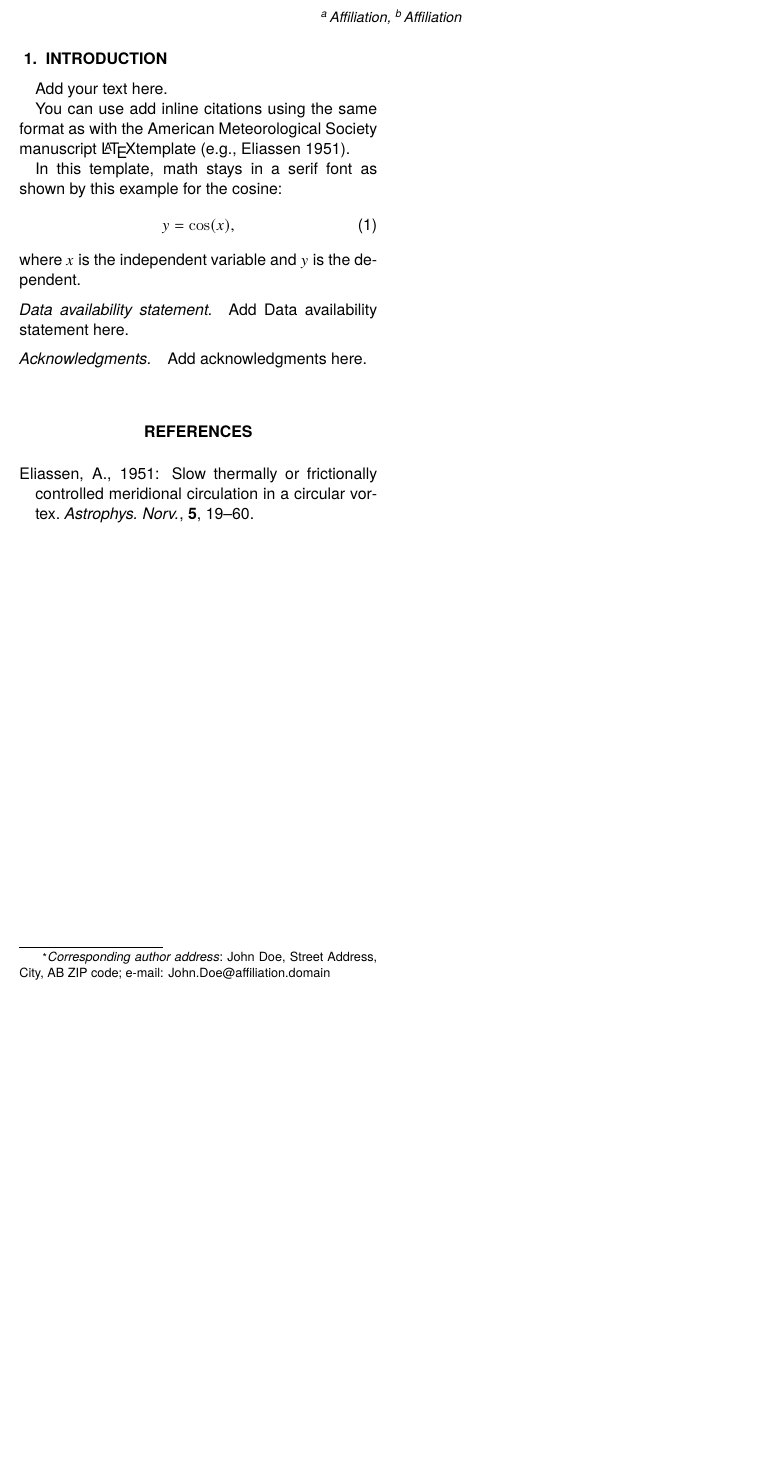
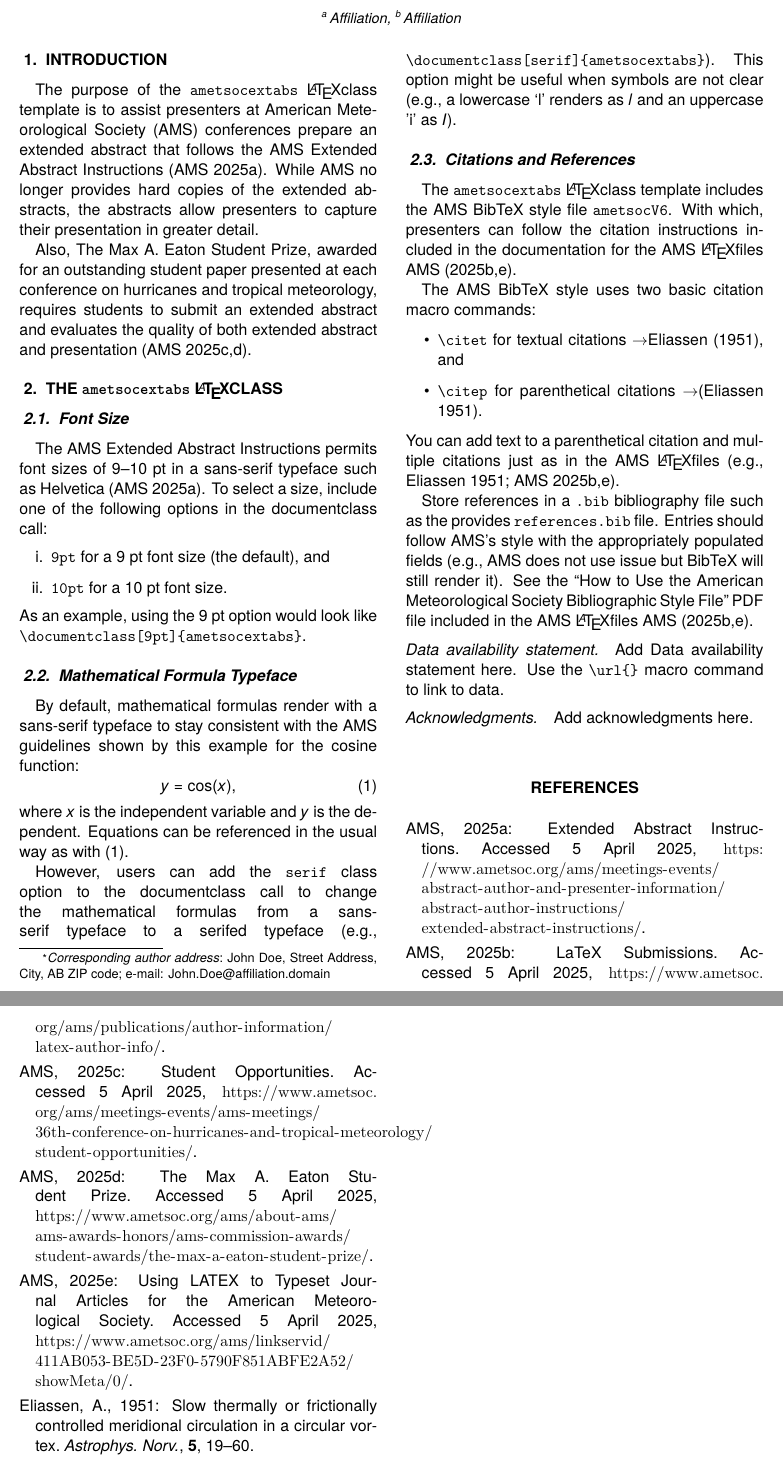
Before and after one commit to CSlocumWX/ams_extended_abstract, a LaTeX document (template.tex, which reads references.bib): part of the page before the commit and two parts of pages 1 and 2 of 2 after it, the two joined at a grey line, cut so that both start at the same text, the shorter picture padded with empty space. The pictures show the PDF file template.pdf that the author committed with the source.

Commit message:
Update to provide more background and instructions

```diff
--- a/references.bib
+++ b/references.bib
@@ -93,6 +93,48 @@
 
 % REFERENCES. Insert your own reference database.
 
+@misc{AMS2025abs,
+    author = {{AMS}},
+    year = {2025},
+    title = {{Extended Abstract Instructions}},
+    note = {Accessed 5 April 2025, \url{https://www.ametsoc.org/ams/meetings-events/abstract-author-and-presenter-information/abstract-author-instructions/extended-abstract-instructions/}}
+}
+
+@misc{AMS2025student,
+    author = {{AMS}},
+    year = {2025},
+    title = {{Student Opportunities}},
+    note = {Accessed 5 April 2025, \url{https://www.ametsoc.org/ams/meetings-events/ams-meetings/36th-conference-on-hurricanes-and-tropical-meteorology/student-opportunities/}}
+}
+
+@misc{AMS2025Eaton,
+    author = {{AMS}},
+    year = {2025},
+    title = {{The Max A. Eaton Student Prize}},
+    note = {Accessed 5 April 2025, \url{https://www.ametsoc.org/ams/about-ams/ams-awards-honors/ams-commission-awards/student-awards/the-max-a-eaton-student-prize/}}
+}
+
+@misc{AMS2025latex,
+    author = {{AMS}},
+    year = {2025},
+    title = {{LaTeX Submissions}},
+    note = {Accessed 5 April 2025, \url{https://www.ametsoc.org/ams/publications/author-information/latex-author-info/}}
+}
+
+@misc{AMS2025math,
+    author = {{AMS}},
+    year = {2025},
+    title = {{Mathematical Formulas, Units, and Time and Date}},
+    note = {Accessed 5 April 2025, \url{https://www.ametsoc.org/ams/publications/author-information/formatting-and-manuscript-components/mathematical-formulas-units-and-time-and-date/}}
+}
+@misc{AMS2025doc,
+    author = {{AMS}},
+    year = {2025},
+    title = {{Using LATEX to Typeset Journal Articles for the
+American Meteorological Society}},
+    note = {Accessed 5 April 2025, \url{https://www.ametsoc.org/ams/linkservid/411AB053-BE5D-23F0-5790F851ABFE2A52/showMeta/0/}}
+}
+
 @article{Eliassen1951,
     author={A. Eliassen},
     title={Slow thermally or frictionally controlled meridional circulation in a circular vortex},
--- a/template.tex
+++ b/template.tex
@@ -50,18 +50,73 @@
 %   PLACE TEXT OF EXTENDED ABSTRACT HERE
 %%%%%%%%%%%%%%%%%%%%%%%%%%%%%%%%%%%%%%%%%%%%%%%%%%%%%%%%%%%%%%%%%%%%%
 \section{Introduction}
-Add your text here.
+The purpose of the \lowercase{\texttt{ametsocextabs}} \LaTeX class
+template is to assist presenters at American Meteorological Society
+(AMS) conferences prepare an extended abstract that follows the AMS
+Extended Abstract Instructions \citep{AMS2025abs}. While AMS no
+longer provides hard copies of the extended abstracts, the abstracts
+allow presenters to capture their presentation in greater detail.
 
-You can use add inline citations using the same format as with the
-American Meteorological Society manuscript \LaTeX template
-\citep[e.g.,][]{Eliassen1951}.
+Also, The Max A. Eaton Student Prize, awarded for an outstanding
+student paper presented at each conference on hurricanes and tropical
+meteorology, requires students to submit an extended abstract and
+evaluates the quality of both extended abstract and presentation
+\citep{AMS2025student, AMS2025Eaton}.
 
-In this template, math stays in a serif font as shown by this
-example for the cosine:
+\section{The \lowercase{\texttt{ametsocextabs}} \LaTeX Class}
+
+\subsection{Font Size}
+
+The AMS Extended Abstract Instructions permits font sizes of 9--10~pt
+in a sans-serif typeface such as Helvetica \citep{AMS2025abs}.
+To select a size, include one of the following options in the
+documentclass call:
+\begin{enumerate}
+    \item \texttt{9pt} for a 9~pt font size (the default), and
+    \item \texttt{10pt} for a 10~pt font size.
+\end{enumerate}
+As an example, using the 9~pt option would look like
+\texttt{\textbackslash documentclass[9pt]\{ametsocextabs\}}.
+
+\subsection{Mathematical Formula Typeface}
+By default, mathematical formulas render with a sans-serif typeface
+to stay consistent with the AMS guidelines shown by this example
+for the cosine function:
 \begin{equation}
     y = \cos (x),
+    \label{eq:equation}
 \end{equation}
 where $x$ is the independent variable and $y$ is the dependent.
+Equations can be referenced in the usual way as with \eqref{eq:equation}.
+
+However, users can add the \texttt{serif} class option to the
+documentclass call to change the mathematical formulas from a
+sans-serif typeface to a serifed typeface (e.g.,
+\texttt{\textbackslash documentclass[serif]\{ametsocextabs\}}). This
+option might be useful when symbols are not clear (e.g., a lowercase
+`l' renders as $l$ and an uppercase 'i' as $I$).
+
+\subsection{Citations and References}
+The \lowercase{\texttt{ametsocextabs}} \LaTeX class template
+includes the AMS BibTeX style file \texttt{ametsocV6}. With which,
+presenters can follow the citation instructions included in the
+documentation for the AMS \LaTeX files \cite{AMS2025latex, AMS2025doc}.
+
+The AMS BibTeX style uses two basic citation macro commands:
+\begin{itemize}
+    \item \texttt{\textbackslash citet} for textual citations \rightarrow \citet{Eliassen1951}, and
+    \item \texttt{\textbackslash citep} for parenthetical citations  \rightarrow \citep{Eliassen1951}.
+\end{itemize}
+You can add text to a parenthetical citation and multiple
+citations just as in the AMS \LaTeX files
+\citep[e.g.,][]{Eliassen1951,AMS2025latex, AMS2025doc}.
+
+Store references in a \texttt{.bib} bibliography file such as the
+provides \texttt{references.bib} file. Entries should follow AMS's
+style with the appropriately populated fields (e.g., AMS does not
+use issue but BibTeX will still render it). See the ``How to Use the
+American Meteorological Society Bibliographic Style File'' PDF file
+included in the AMS \LaTeX files \cite{AMS2025latex, AMS2025doc}.
 
 %%%%%%%%%%%%%%%%%%%%%%%%%%%%%%%%%%%%%%%%%%%%%%%%%%%%%%%%%%%%%%%%%%%%%
 % DATA AVAILABILITY STATEMENT
@@ -74,7 +129,8 @@ where $x$ is the independent variable and $y$ is the dependent.
 % in the statement.
 %
 \datastatement
-Add Data availability statement here.
+Add Data availability statement here. Use the
+\texttt{\textbackslash url\{\}} macro command to link to data.
 
 %%%%%%%%%%%%%%%%%%%%%%%%%%%%%%%%%%%%%%%%%%%%%%%%%%%%%%%%%%%%%%%%%%%%%
 % ACKNOWLEDGMENTS
```
Also changed, not shown: template.pdf.
